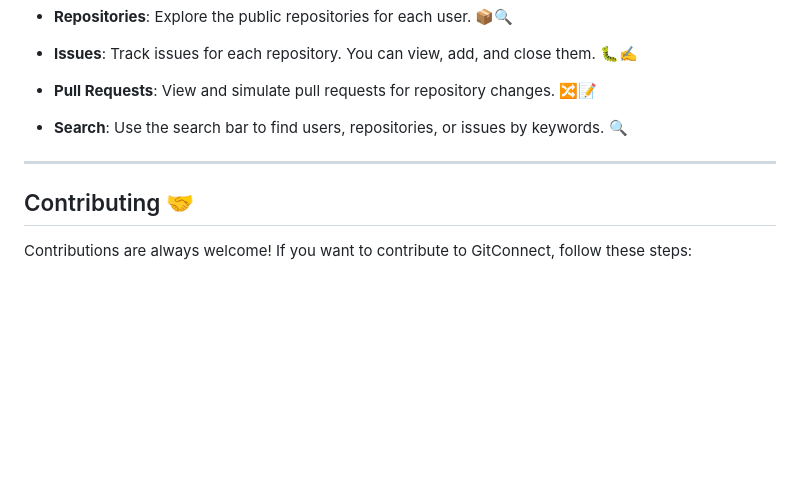
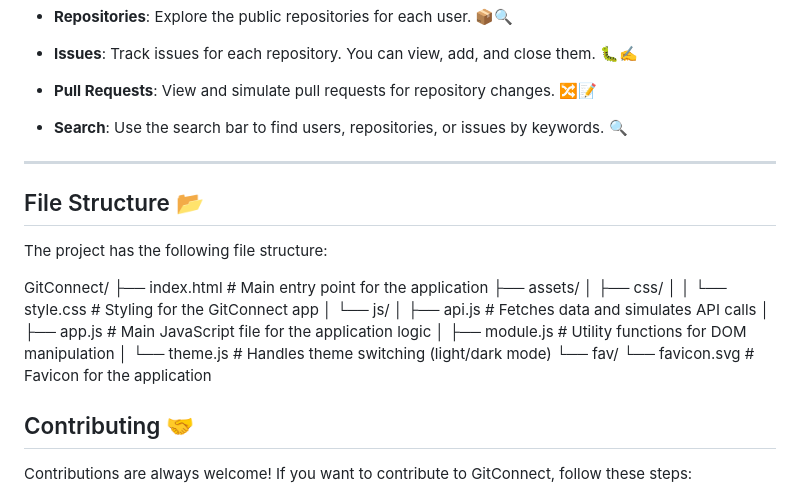
Before and after one commit to sudhanshu-j/GitConnect, a Markdown page: README.md, the part around the change. Rendered like a GitHub page; blank space fills up the shorter version.

```diff
--- a/README.md
+++ b/README.md
@@ -188,6 +188,23 @@ After setting up GitConnect locally, you can enjoy the following features:
 
 ---
 
+## File Structure 📂
+
+The project has the following file structure:
+
+GitConnect/
+├── index.html                # Main entry point for the application
+├── assets/
+│   ├── css/
+│   │   └── style.css         # Styling for the GitConnect app
+│   └── js/
+│       ├── api.js           # Fetches data and simulates API calls
+│       ├── app.js           # Main JavaScript file for the application logic
+│       ├── module.js        # Utility functions for DOM manipulation
+│       └── theme.js         # Handles theme switching (light/dark mode)
+└── fav/
+    └── favicon.svg          # Favicon for the application
+
 ## Contributing 🤝
 
 Contributions are always welcome! If you want to contribute to GitConnect, follow these steps:
```
